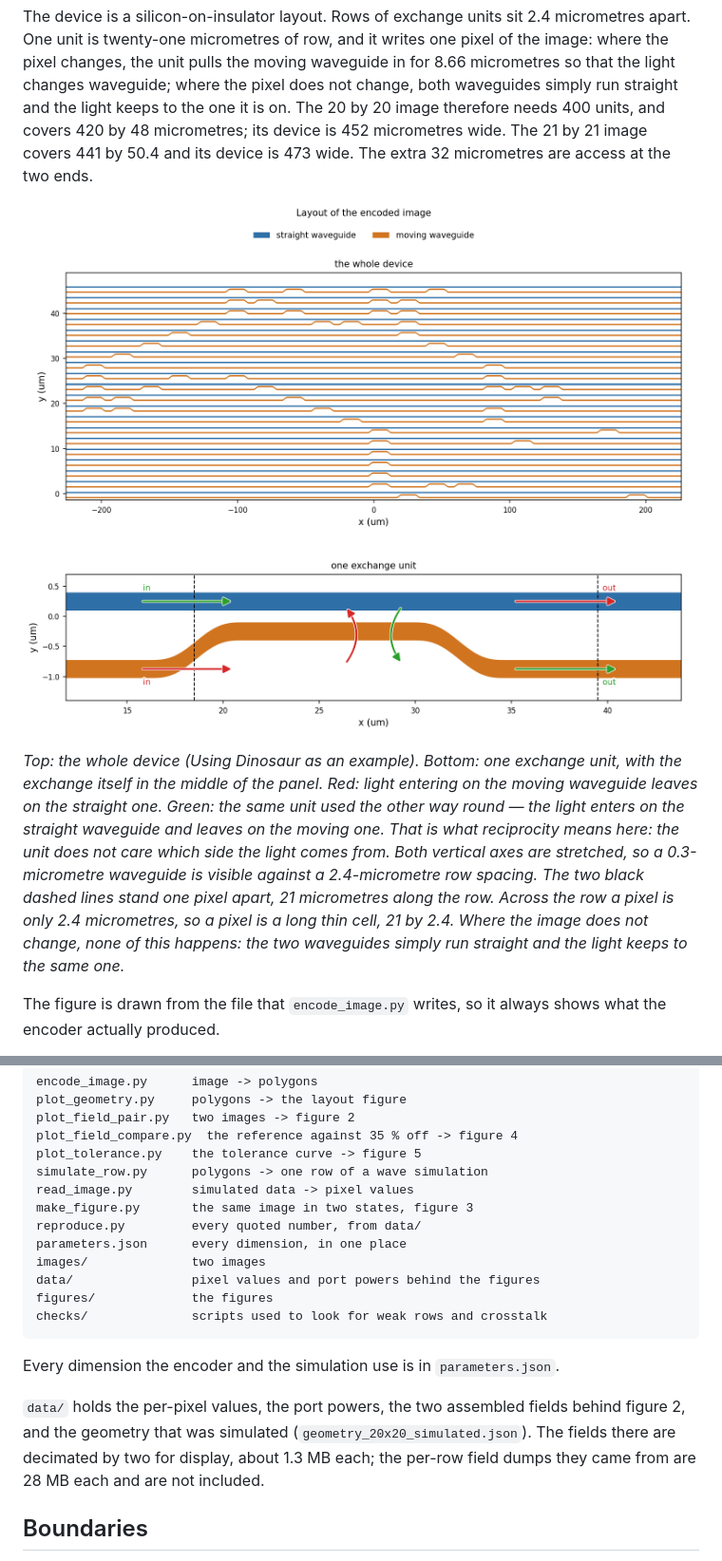
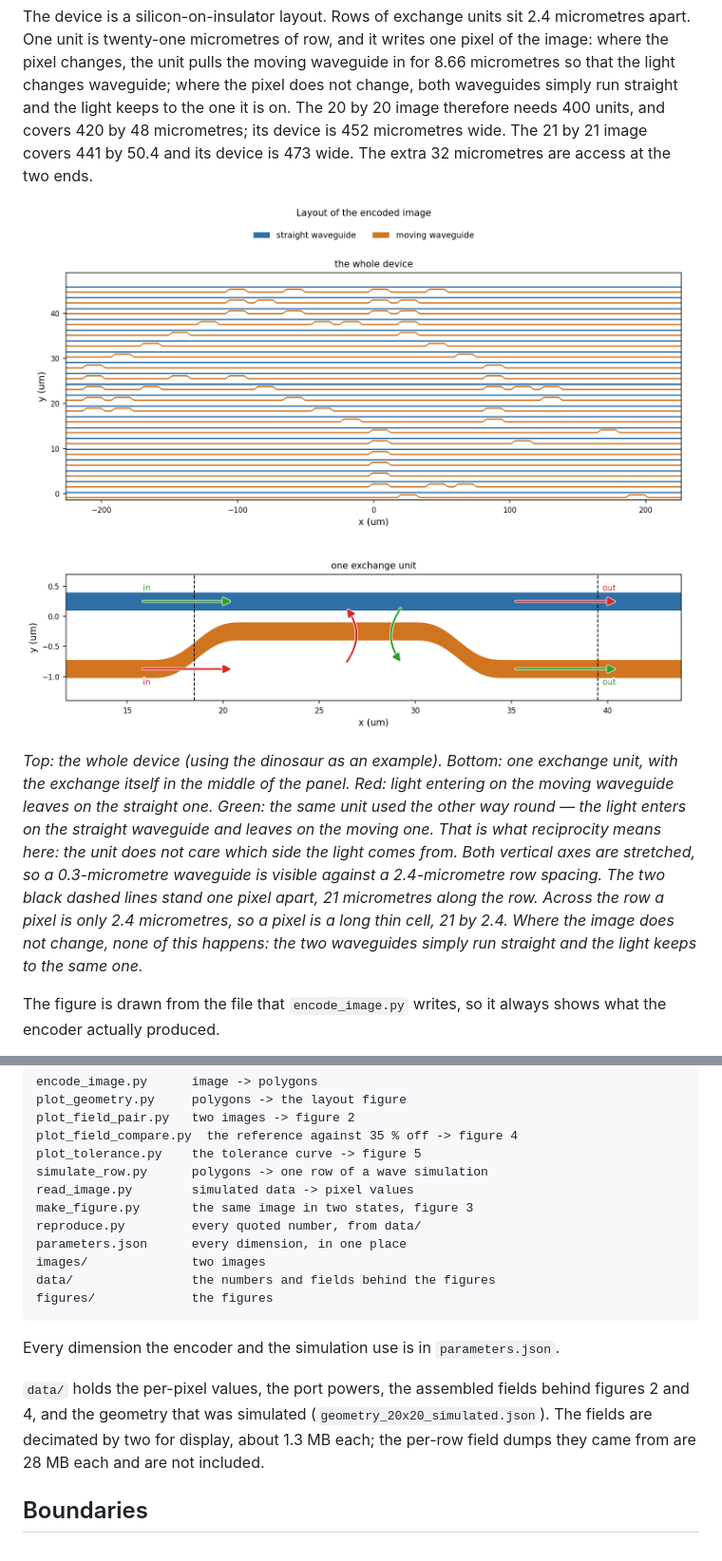
Before and after one commit to 55093693k-dot/waveguide-pixel-array, a Markdown page: README.md, 2 parts joined by grey strips. Shown at 95% size. Rendered like a GitHub page.

Commit message:
Final trim: drop the unreachable check scripts and one unused field; clean figure names

```diff
--- a/README.md
+++ b/README.md
@@ -35,19 +35,19 @@ micrometres; its device is 452 micrometres wide. The 21 by 21 image covers 441 b
 50.4 and its device is 473 wide. The extra 32 micrometres are access at the two
 ends.
 
-![The layout the encoder produces](figures/fig1_layout_v7.png)
+![The layout the encoder produces](figures/fig1_layout.png)
 
-*Top: the whole device (Using Dinosaur as an example). Bottom: one exchange unit, with the exchange itself in
-the middle of the panel. Red: light entering on the moving waveguide leaves on the
-straight one. Green: the same unit used the other way round — the light enters on
-the straight waveguide and leaves on the moving one. That is what reciprocity
-means here: the unit does not care which side the light comes from. Both vertical
-axes are stretched, so a 0.3-micrometre waveguide is visible against a
-2.4-micrometre row spacing. The two black dashed lines stand one pixel apart, 21
-micrometres along the row. Across the row a pixel is only 2.4 micrometres, so a
-pixel is a long thin cell, 21 by 2.4. Where the image does not change, none of
-this happens: the two waveguides simply run straight and the light keeps to the
-same one.*
+*Top: the whole device (using the dinosaur as an example). Bottom: one exchange
+unit, with the exchange itself in the middle of the panel. Red: light entering on
+the moving waveguide leaves on the straight one. Green: the same unit used the
+other way round — the light enters on the straight waveguide and leaves on the
+moving one. That is what reciprocity means here: the unit does not care which side
+the light comes from. Both vertical axes are stretched, so a 0.3-micrometre
+waveguide is visible against a 2.4-micrometre row spacing. The two black dashed
+lines stand one pixel apart, 21 micrometres along the row. Across the row a pixel
+is only 2.4 micrometres, so a pixel is a long thin cell, 21 by 2.4. Where the image
+does not change, none of this happens: the two waveguides simply run straight and
+the light keeps to the same one.*
 
 The figure is drawn from the file that `encode_image.py` writes, so it always
 shows what the encoder actually produced.
@@ -201,15 +201,14 @@ number. The window and the threshold are in `parameters.json`.
     reproduce.py         every quoted number, from data/
     parameters.json      every dimension, in one place
     images/              two images
-    data/                pixel values and port powers behind the figures
+    data/                the numbers and fields behind the figures
     figures/             the figures
-    checks/              scripts used to look for weak rows and crosstalk
 
 Every dimension the encoder and the simulation use is in `parameters.json`.
 
-`data/` holds the per-pixel values, the port powers, the two assembled fields
-behind figure 2, and the geometry that was simulated
-(`geometry_20x20_simulated.json`). The fields there are decimated by two for display,
+`data/` holds the per-pixel values, the port powers, the assembled fields behind
+figures 2 and 4, and the geometry that was simulated
+(`geometry_20x20_simulated.json`). The fields are decimated by two for display,
 about 1.3 MB each; the per-row field dumps they came from are 28 MB each and are
 not included.
 
```
Also changed, not shown: other parts of README.md (+6 -6 lines), checks/README.md (deleted, +0 -20 lines), figures/fig1_layout.png (renamed from figures/fig1_layout_v7.png), figures/fig2_field.png (renamed from figures/fig2_field_v2.png), figures/fig3_degraded.png (renamed from figures/fig3_degraded_v2.png), figures/fig4_field_compare.png (renamed from figures/fig4_field_compare_v2.png), figures/fig5_tolerance.png (renamed from figures/fig5_tolerance_v2.png), 11 other files.
